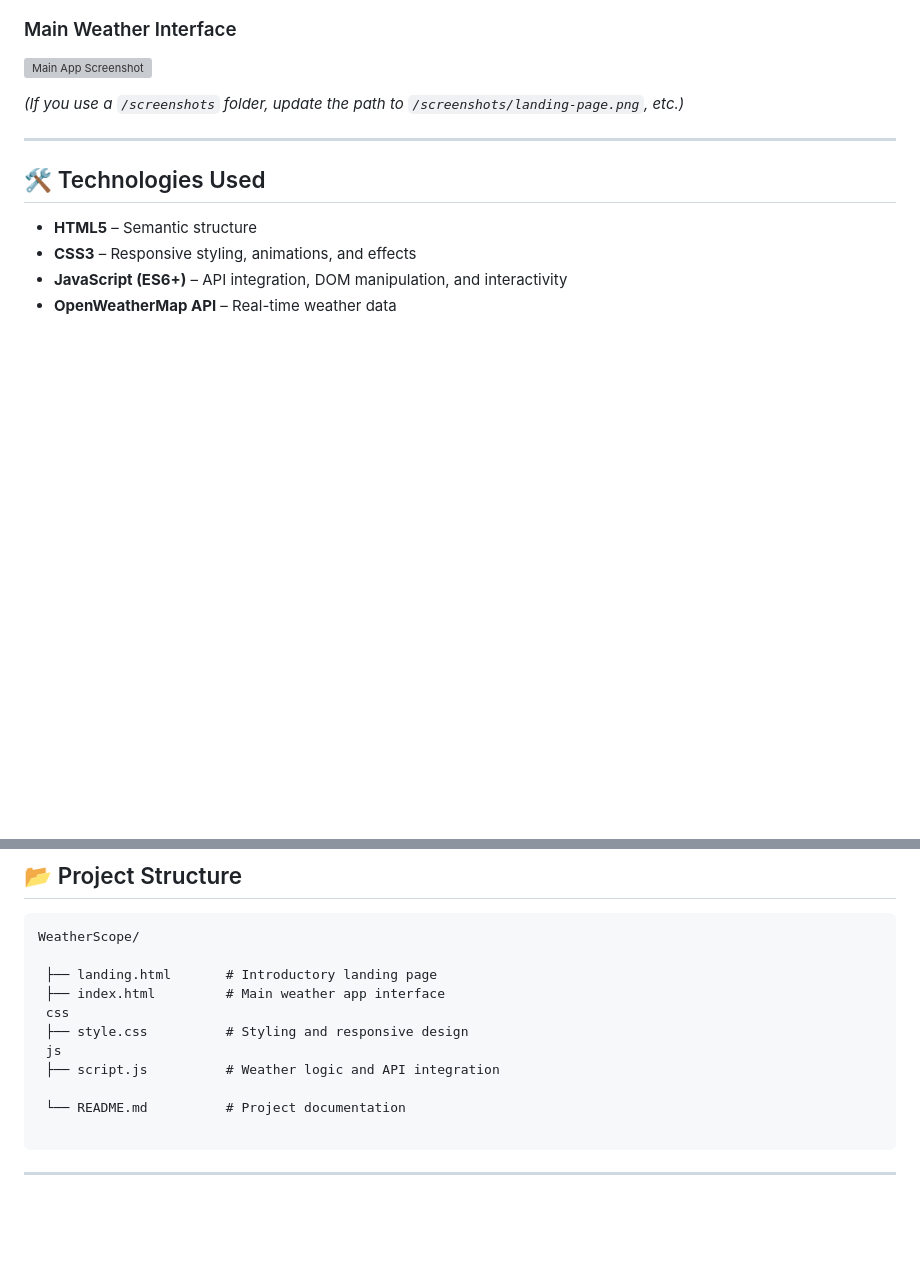
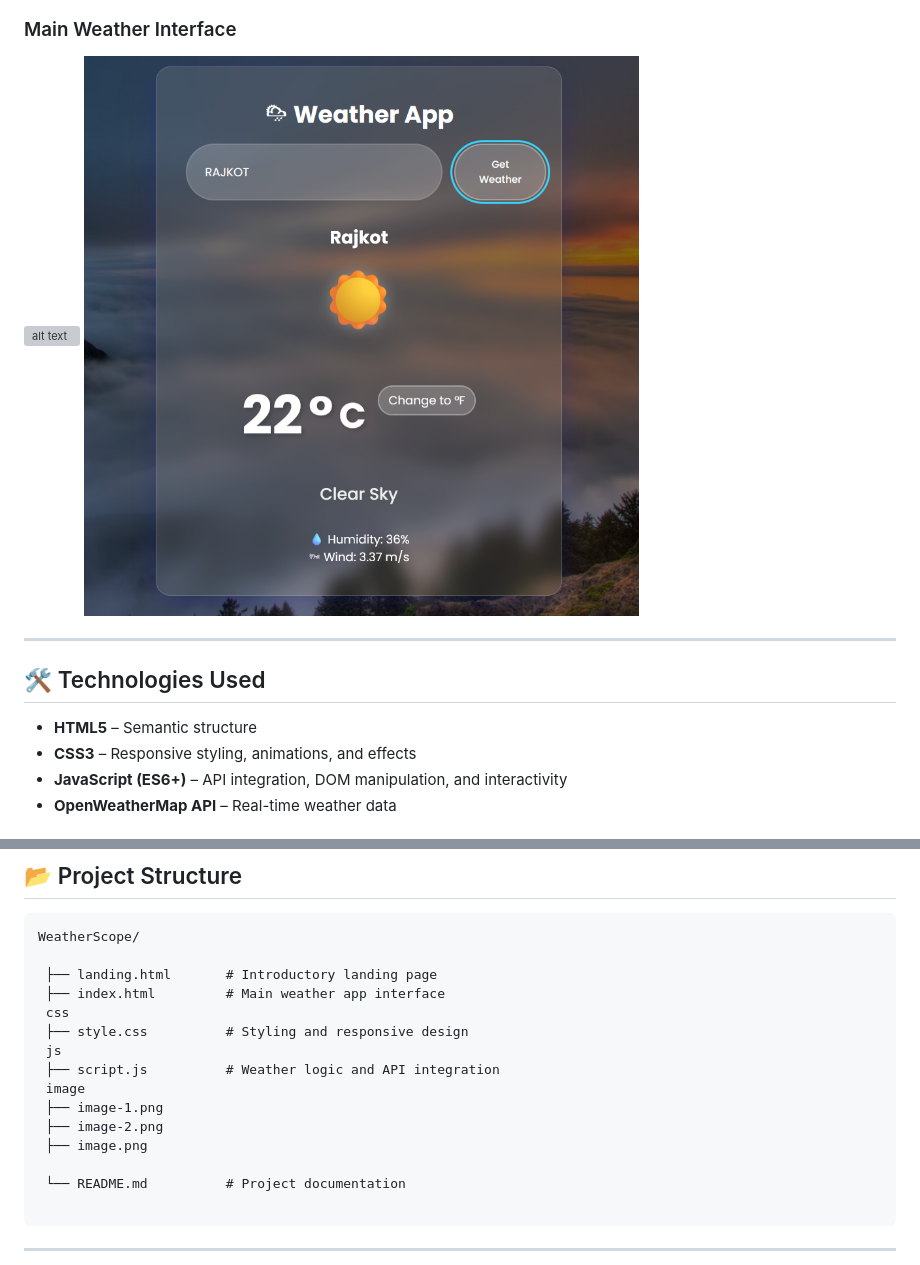
Before and after one commit to Nitesh-Pandit/Weather-app, a Markdown page: README.md, 2 parts joined by grey strips. Rendered like a GitHub page; pictures changed too: image/image-2.png (added); blank space fills up the shorter version; grey boxes are pictures that could not be loaded.

```diff
--- a/README.md
+++ b/README.md
@@ -32,9 +32,8 @@ Welcome to **WeatherScope**, a sleek and responsive weather application that del
 
 ### Main Weather Interface
 
-![Main App Screenshot](images/main-interface.png)
-
-*(If you use a `/screenshots` folder, update the path to `/screenshots/landing-page.png`, etc.)*
+![alt text](image/image-1.png)
+![alt text](image/image-2.png)
 
 ---
 
@@ -58,6 +57,10 @@ WeatherScope/
  ├── style.css          # Styling and responsive design
  js
  ├── script.js          # Weather logic and API integration
+ image
+ ├── image-1.png
+ ├── image-2.png
+ ├── image.png
 
  └── README.md          # Project documentation
 
```
Also changed, not shown: other parts of README.md (+1 -1 lines), 3 other files.
